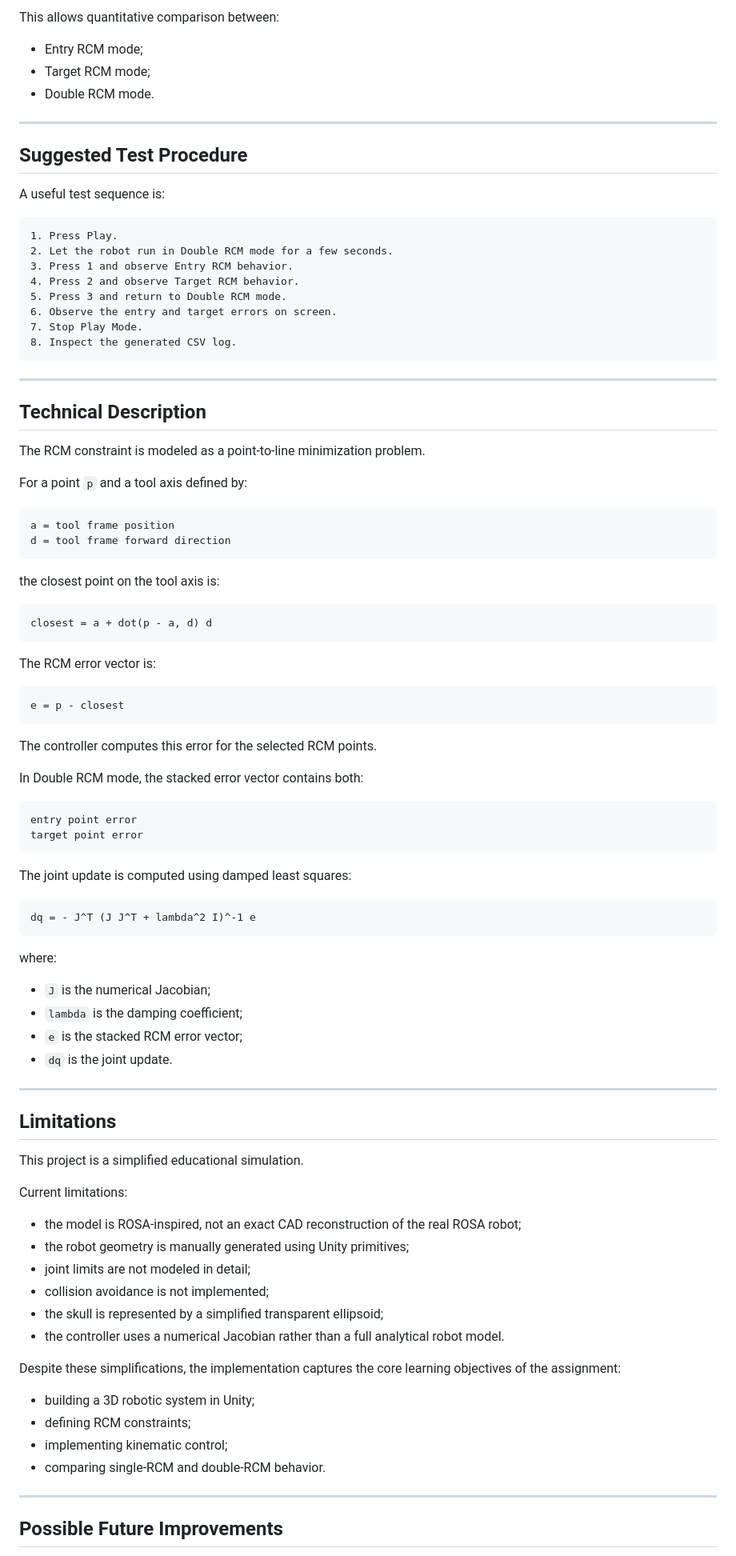
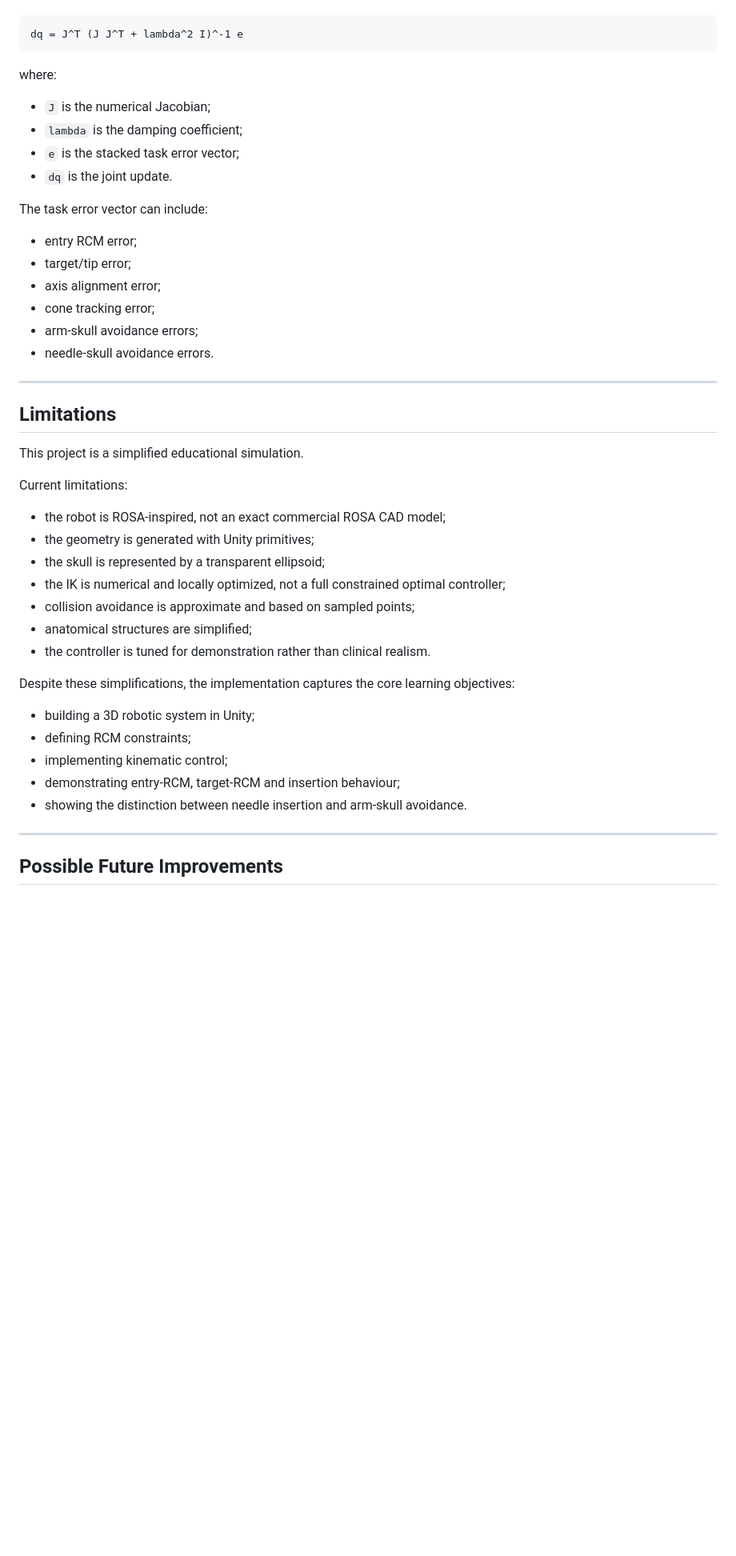
Before and after one commit to samuelecivale/medical_robotics_project, a Markdown page: README.md, the part around one of its changes. Shown at 80% size. Rendered like a GitHub page; blank space fills up the shorter version.

````diff
--- a/README.md
+++ b/README.md
@@ -272,72 +338,21 @@ target_z
-This allows quantitative comparison between:
-
-- Entry RCM mode;
-- Target RCM mode;
-- Double RCM mode.
-
----
-
-## Suggested Test Procedure
-
-A useful test sequence is:
-
-```text
-1. Press Play.
-2. Let the robot run in Double RCM mode for a few seconds.
-3. Press 1 and observe Entry RCM behavior.
-4. Press 2 and observe Target RCM behavior.
-5. Press 3 and return to Double RCM mode.
-6. Observe the entry and target errors on screen.
-7. Stop Play Mode.
-8. Inspect the generated CSV log.
-```
-
----
-
-## Technical Description
-
-The RCM constraint is modeled as a point-to-line minimization problem.
-
-For a point `p` and a tool axis defined by:
-
-```text
-a = tool frame position
-d = tool frame forward direction
-```
-
-the closest point on the tool axis is:
-
-```text
-closest = a + dot(p - a, d) d
-```
-
-The RCM error vector is:
-
-```text
-e = p - closest
-```
-
-The controller computes this error for the selected RCM points.
-
-In Double RCM mode, the stacked error vector contains both:
-
-```text
-entry point error
-target point error
-```
-
-The joint update is computed using damped least squares:
-
-```text
-dq = - J^T (J J^T + lambda^2 I)^-1 e
+dq = J^T (J J^T + lambda^2 I)^-1 e
 ```
 
 where:
 
 - `J` is the numerical Jacobian;
 - `lambda` is the damping coefficient;
-- `e` is the stacked RCM error vector;
+- `e` is the stacked task error vector;
 - `dq` is the joint update.
+
+The task error vector can include:
+
+- entry RCM error;
+- target/tip error;
+- axis alignment error;
+- cone tracking error;
+- arm-skull avoidance errors;
+- needle-skull avoidance errors.
 
 ---
 
@@ -347,19 +362,21 @@ This project is a simplified educational simulation.
 
 Current limitations:
 
-- the model is ROSA-inspired, not an exact CAD reconstruction of the real ROSA robot;
-- the robot geometry is manually generated using Unity primitives;
-- joint limits are not modeled in detail;
-- collision avoidance is not implemented;
-- the skull is represented by a simplified transparent ellipsoid;
-- the controller uses a numerical Jacobian rather than a full analytical robot model.
+- the robot is ROSA-inspired, not an exact commercial ROSA CAD model;
+- the geometry is generated with Unity primitives;
+- the skull is represented by a transparent ellipsoid;
+- the IK is numerical and locally optimized, not a full constrained optimal controller;
+- collision avoidance is approximate and based on sampled points;
+- anatomical structures are simplified;
+- the controller is tuned for demonstration rather than clinical realism.
 
-Despite these simplifications, the implementation captures the core learning objectives of the assignment:
+Despite these simplifications, the implementation captures the core learning objectives:
 
 - building a 3D robotic system in Unity;
 - defining RCM constraints;
 - implementing kinematic control;
-- comparing single-RCM and double-RCM behavior.
+- demonstrating entry-RCM, target-RCM and insertion behaviour;
+- showing the distinction between needle insertion and arm-skull avoidance.
 
 ---
 
````
Also changed, not shown: other parts of README.md (+262 -197 lines).
